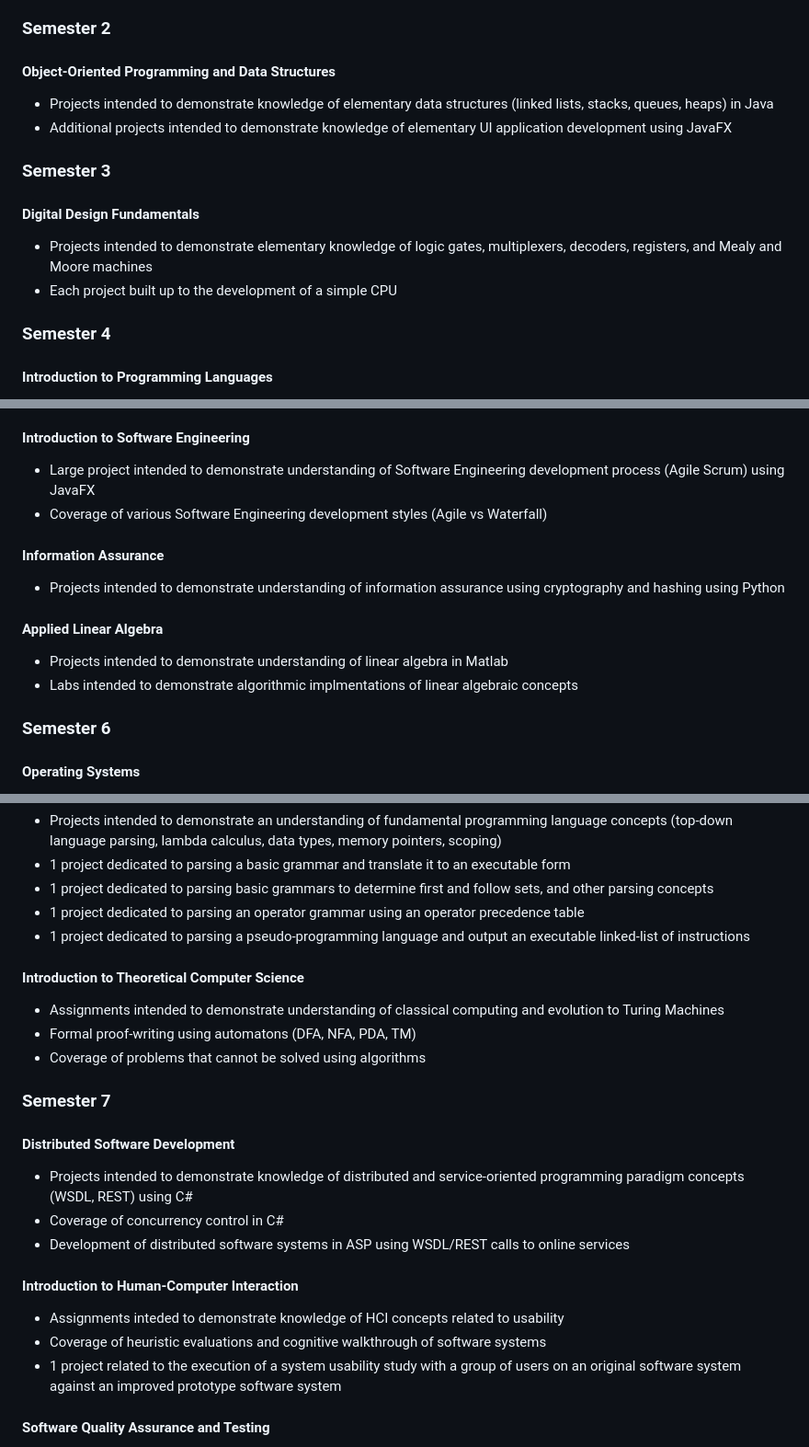
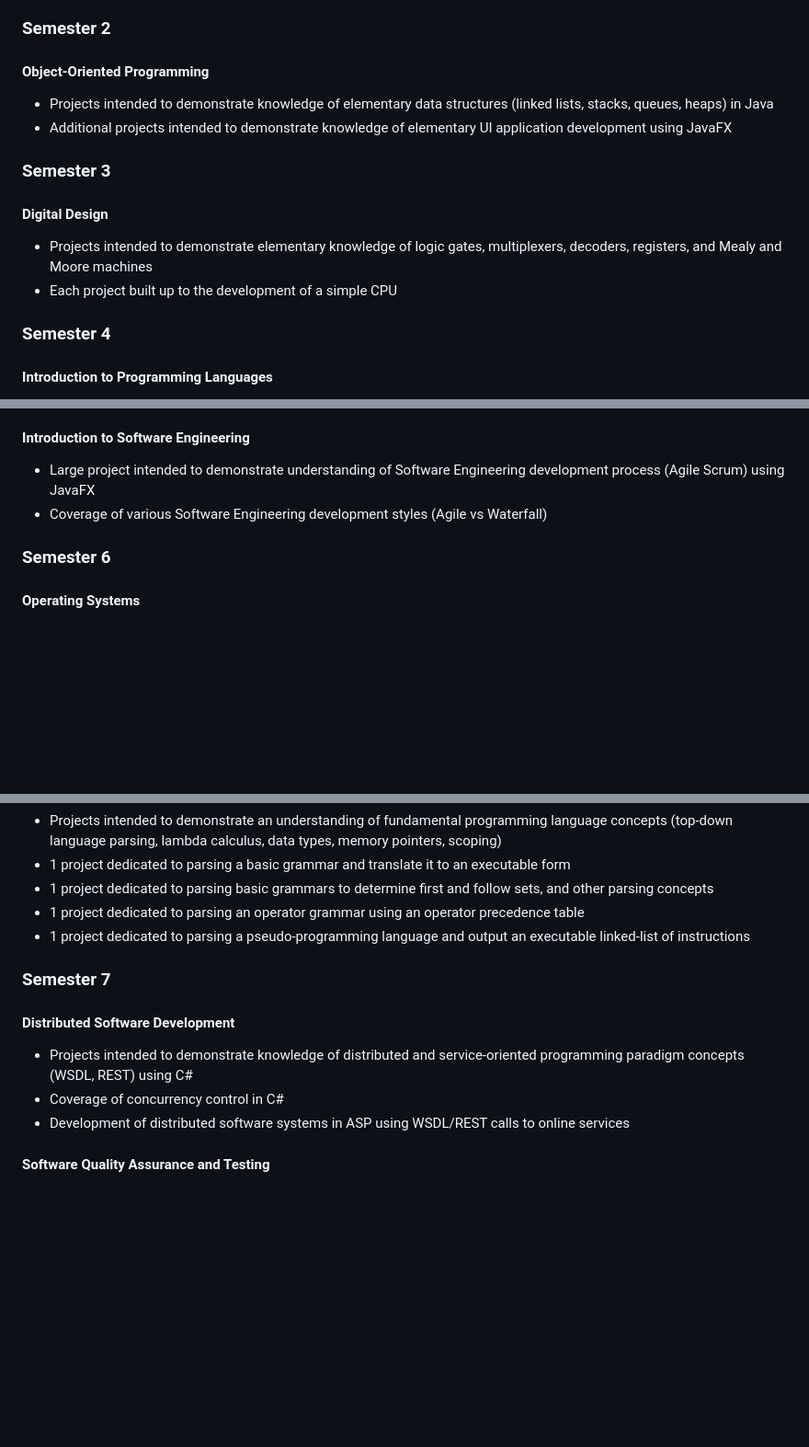
Before and after one commit to SSVNormandySR2/Professional-Projects, a Markdown page: README.md, 3 parts joined by grey strips. Shown: that part at 92% size. Drawn GitHub-style; blank space fills up the shorter version.

```diff
--- a/README.md
+++ b/README.md
@@ -6,15 +6,14 @@
 * Projects and labs intended to demonstrate elementary understanding of fundamental programming language constructs in Java
 
 ### Semester 2
-#### Object-Oriented Programming and Data Structures
+#### Object-Oriented Programming
 * Projects intended to demonstrate knowledge of elementary data structures (linked lists, stacks, queues, heaps) in Java
 * Additional projects intended to demonstrate knowledge of elementary UI application development using JavaFX
 
 ### Semester 3
-#### Digital Design Fundamentals
+#### Digital Design
 * Projects intended to demonstrate elementary knowledge of logic gates, multiplexers, decoders, registers, and Mealy and Moore machines
 * Each project built up to the development of a simple CPU
-
 
 ### Semester 4
 #### Introduction to Programming Languages
@@ -39,13 +38,6 @@
 * Large project intended to demonstrate understanding of Software Engineering development process (Agile Scrum) using JavaFX
 * Coverage of various Software Engineering development styles (Agile vs Waterfall)
 
-#### Information Assurance
-* Projects intended to demonstrate understanding of information assurance using cryptography and hashing using Python
-
-#### Applied Linear Algebra
-* Projects intended to demonstrate understanding of linear algebra in Matlab
-* Labs intended to demonstrate algorithmic implmentations of linear algebraic concepts
-
 ### Semester 6
 #### Operating Systems
 * Projects intended to demonstrate understanding of basic kernels, memory management, process scheduling, and concurrency control using C
@@ -59,21 +51,11 @@
 * 1 project dedicated to parsing an operator grammar using an operator precedence table
 * 1 project dedicated to parsing a pseudo-programming language and output an executable linked-list of instructions
 
-#### Introduction to Theoretical Computer Science
-* Assignments intended to demonstrate understanding of classical computing and evolution to Turing Machines
-* Formal proof-writing using automatons (DFA, NFA, PDA, TM)
-* Coverage of problems that cannot be solved using algorithms
-
 ### Semester 7
 #### Distributed Software Development
 * Projects intended to demonstrate knowledge of distributed and service-oriented programming paradigm concepts (WSDL, REST) using C#
 * Coverage of concurrency control in C#
 * Development of distributed software systems in ASP using WSDL/REST calls to online services
-
-#### Introduction to Human-Computer Interaction
-* Assignments inteded to demonstrate knowledge of HCI concepts related to usability
-* Coverage of heuristic evaluations and cognitive walkthrough of software systems
-* 1 project related to the execution of a system usability study with a group of users on an original software system against an improved prototype software system
 
 #### Software Quality Assurance and Testing
 * Assignments inteded to demonstrate knowledge of software quality and testing practices using Java
```
Also changed, not shown: other parts of README.md (+1 -1 lines).
